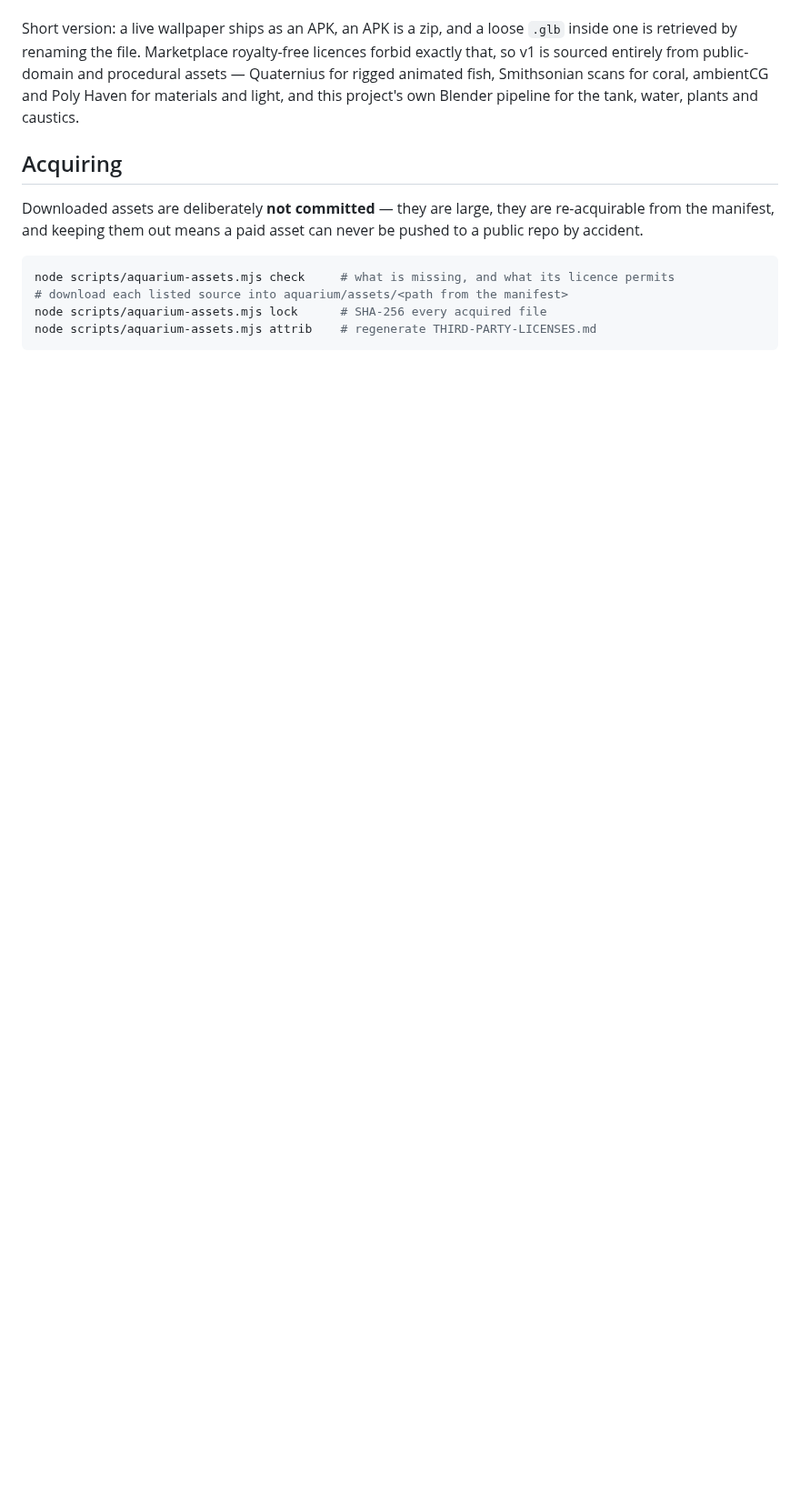
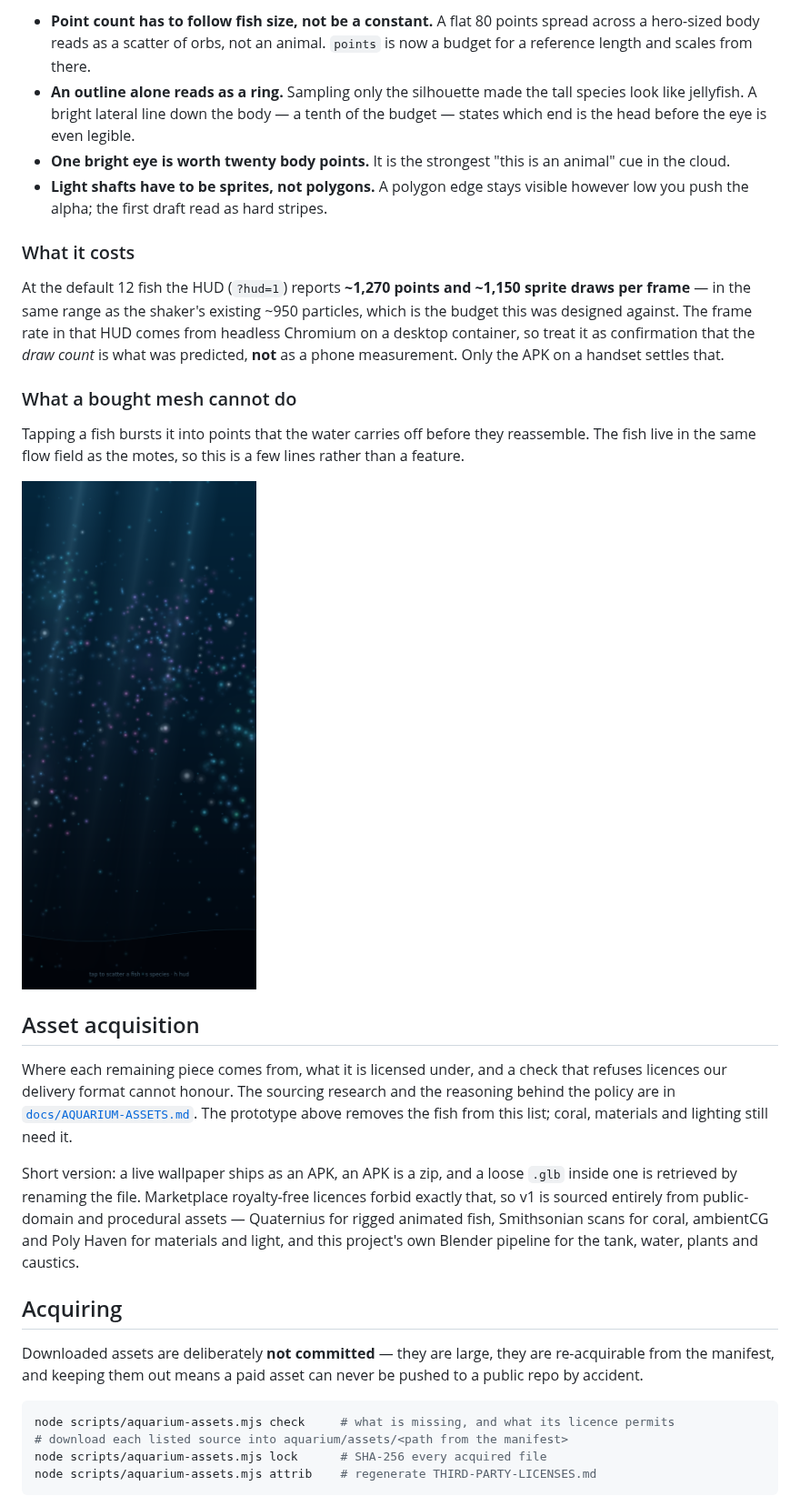
Before and after one commit to hkcm91/Icon-Generator, a Markdown page: aquarium/README.md, the part around one of its changes. Shown at 91% size. Rendered like a GitHub page; pictures changed too: docs/screenshots/aquarium-burst.png (added); blank space fills up the shorter version.

```diff
--- a/aquarium/README.md
+++ b/aquarium/README.md
@@ -7,3 +32,39 @@ honour. The sourcing research and the reasoning behind the policy are in
+- **Point count has to follow fish size, not be a constant.** A flat 80 points
+  spread across a hero-sized body reads as a scatter of orbs, not an animal.
+  `points` is now a budget for a reference length and scales from there.
+- **An outline alone reads as a ring.** Sampling only the silhouette made the
+  tall species look like jellyfish. A bright lateral line down the body — a
+  tenth of the budget — states which end is the head before the eye is even
+  legible.
+- **One bright eye is worth twenty body points.** It is the strongest "this is
+  an animal" cue in the cloud.
+- **Light shafts have to be sprites, not polygons.** A polygon edge stays
+  visible however low you push the alpha; the first draft read as hard stripes.
+
+### What it costs
+
+At the default 12 fish the HUD (`?hud=1`) reports **~1,270 points and ~1,150
+sprite draws per frame** — in the same range as the shaker's existing ~950
+particles, which is the budget this was designed against. The frame rate in
+that HUD comes from headless Chromium on a desktop container, so treat it as
+confirmation that the *draw count* is what was predicted, **not** as a phone
+measurement. Only the APK on a handset settles that.
+
+### What a bought mesh cannot do
+
+Tapping a fish bursts it into points that the water carries off before they
+reassemble. The fish live in the same flow field as the motes, so this is a
+few lines rather than a feature.
+
+![A school mid-burst, dissolved into the water](../docs/screenshots/aquarium-burst.png)
+
+## Asset acquisition
+
+Where each remaining piece comes from, what it is licensed under, and a check
+that refuses licences our delivery format cannot honour. The sourcing research
+and the reasoning behind the policy are in
+[`docs/AQUARIUM-ASSETS.md`](../docs/AQUARIUM-ASSETS.md). The prototype above
+removes the fish from this list; coral, materials and lighting still need it.
 
 Short version: a live wallpaper ships as an APK, an APK is a zip, and a loose
 `.glb` inside one is retrieved by renaming the file. Marketplace royalty-free
```
Also changed, not shown: other parts of aquarium/README.md (+30 -5 lines), docs/AQUARIUM-ASSETS.md (+22 -2 lines), docs/screenshots/aquarium-fish-detail.png (added), docs/screenshots/aquarium-particle-fish.png (added), 3 other files.
